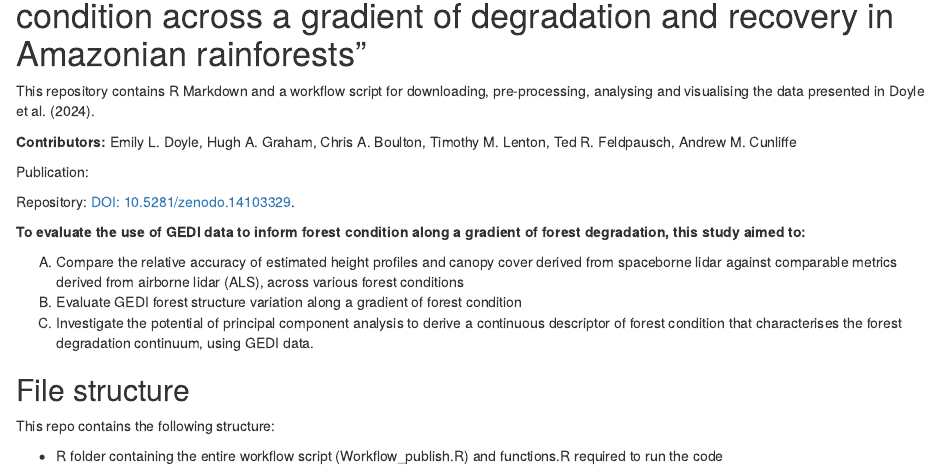
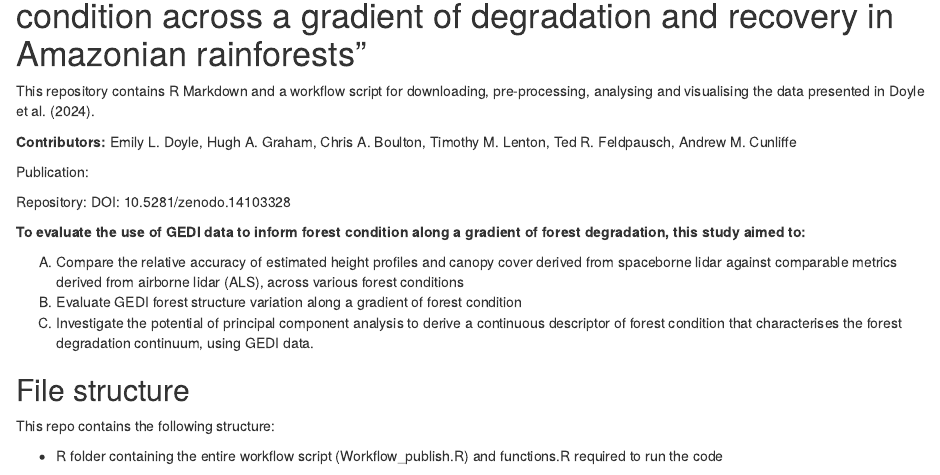
Before and after one commit to TESS-Laboratory/Doyle_et_al_GEDI_validation_forest_condition, an R Markdown document (README.Rmd): the page in a window 1100 px wide, from 80 px down. Rendered offline with R 4.5, knitr and Pandoc, with nearby package versions.

Commit message:
Readme fix

```diff
--- a/README.Rmd
+++ b/README.Rmd
@@ -10,7 +10,7 @@ This repository contains R Markdown and a workflow script for downloading, pre-p
 
 Publication:
 
-Repository: [DOI: 10.5281/zenodo.14103329](https://doi.org/10.5281/zenodo.14103329).
+Repository: DOI: 10.5281/zenodo.14103328
 
 **To evaluate the use of GEDI data to inform forest condition along a gradient of forest degradation, this study aimed to:**
 
```
Also changed, not shown: README.html (deleted), 5 other files.
